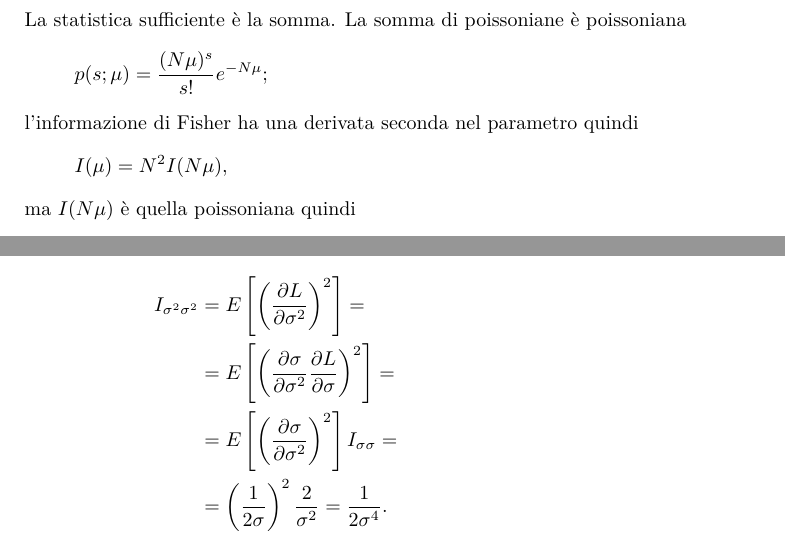
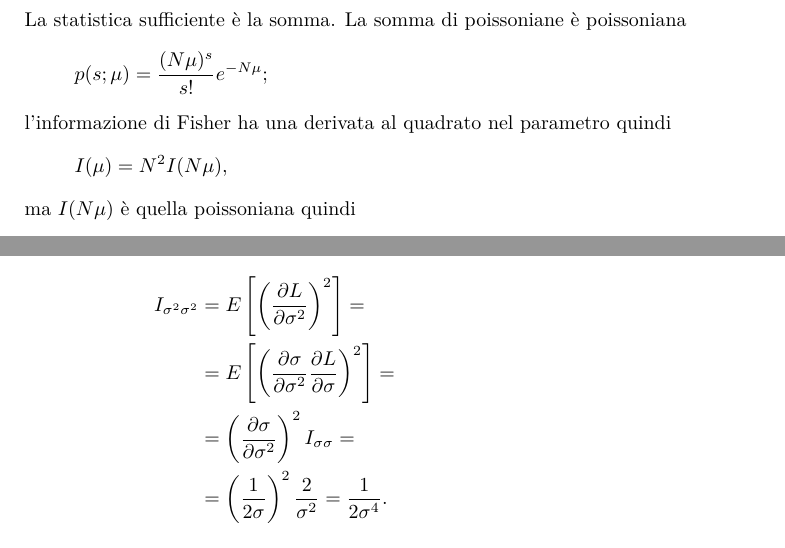
Before and after one commit to Gattocrucco/analstat, a LaTeX document (appunti_print_a4_vert.tex, which reads lezioni/lez-2017-10-18.tex): two parts of pages 36 and 37 of 39, joined at a grey line, cut so that both start at the same text. Compiled offline with pdfLaTeX.

Commit message:
correzioni 18 ottobre

```diff
--- a/lezioni/lez-2017-10-18.tex
+++ b/lezioni/lez-2017-10-18.tex
@@ -252,7 +252,7 @@
 		p(s;\mu)
 		= \frac{(N\mu)^s}{s!}e^{-N\mu};
 	\end{equation*}
-	l'informazione di Fisher ha una derivata seconda nel parametro quindi
+	l'informazione di Fisher ha una derivata al quadrato nel parametro quindi
 	\begin{equation*}
 		I(\mu)
 		= N^2 I(N\mu),
@@ -310,7 +310,7 @@
 		I_{\sigma^2\sigma^2}
 		&= E \left[ \left( \frac{\partial L}{\partial \sigma^2} \right)^2 \right] = \\
 		&= E \left[ \left( \frac{\partial\sigma}{\partial\sigma^2} \frac{\partial L}{\partial\sigma} \right)^2 \right] = \\
-		&= E \left[ \left( \frac{\partial\sigma}{\partial\sigma^2} \right)^2 \right] I_{\sigma\sigma} = \\
+		&= \left( \frac{\partial\sigma}{\partial\sigma^2} \right)^2 I_{\sigma\sigma} = \\
 		&= \left( \frac1{2\sigma} \right)^2 \frac2{\sigma^2}
 		= \frac1{2\sigma^4}.
 	\end{align*}
```
